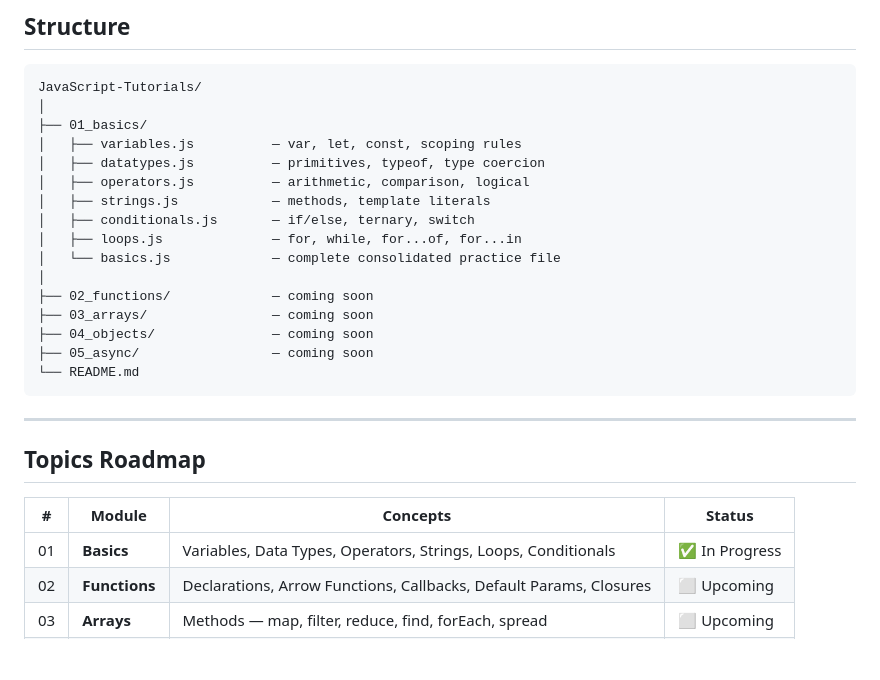
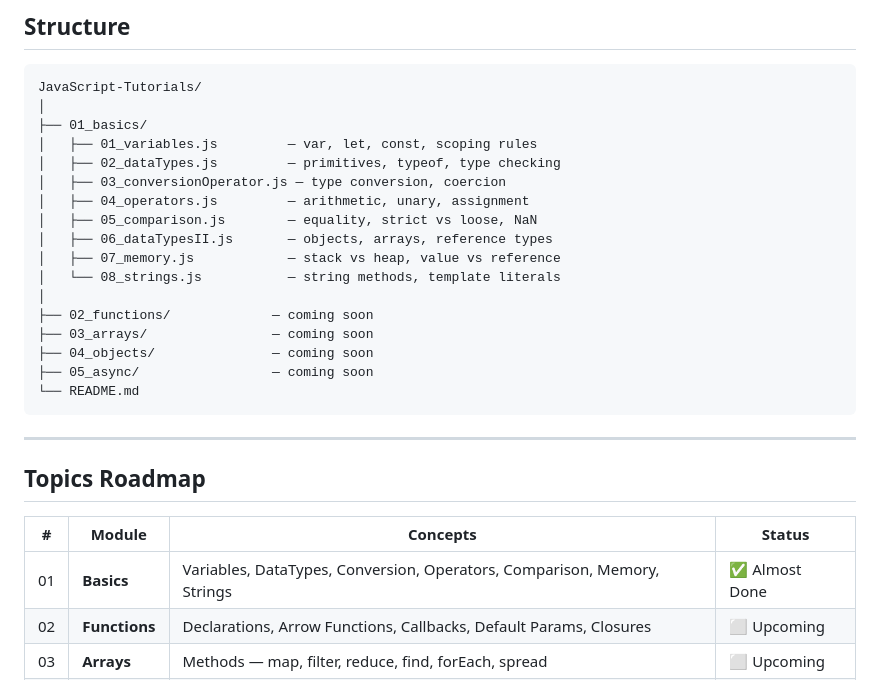
Before and after one commit to AbdurRehmanKhan-ARK/JavaScript-Tutorials, a Markdown page: README.md, the part around the change. Drawn GitHub-style; blank space fills up the shorter version.

```diff
--- a/README.md
+++ b/README.md
@@ -33,13 +33,14 @@ The goal is not just to watch and move on. Every session produces a committed fi
 JavaScript-Tutorials/
 │
 ├── 01_basics/
-│   ├── variables.js          — var, let, const, scoping rules
-│   ├── datatypes.js          — primitives, typeof, type coercion
-│   ├── operators.js          — arithmetic, comparison, logical
-│   ├── strings.js            — methods, template literals
-│   ├── conditionals.js       — if/else, ternary, switch
-│   ├── loops.js              — for, while, for...of, for...in
-│   └── basics.js             — complete consolidated practice file
+│   ├── 01_variables.js         — var, let, const, scoping rules
+│   ├── 02_dataTypes.js         — primitives, typeof, type checking
+│   ├── 03_conversionOperator.js — type conversion, coercion
+│   ├── 04_operators.js         — arithmetic, unary, assignment
+│   ├── 05_comparison.js        — equality, strict vs loose, NaN
+│   ├── 06_dataTypesII.js       — objects, arrays, reference types
+│   ├── 07_memory.js            — stack vs heap, value vs reference
+│   └── 08_strings.js           — string methods, template literals
 │
 ├── 02_functions/             — coming soon
 ├── 03_arrays/                — coming soon
@@ -54,7 +55,7 @@ JavaScript-Tutorials/
 
 | # | Module | Concepts | Status |
 |---|--------|----------|--------|
-| 01 | **Basics** | Variables, Data Types, Operators, Strings, Loops, Conditionals | ✅ In Progress |
+| 01 | **Basics** | Variables, DataTypes, Conversion, Operators, Comparison, Memory, Strings | ✅ Almost Done|
 | 02 | **Functions** | Declarations, Arrow Functions, Callbacks, Default Params, Closures | ⬜ Upcoming |
 | 03 | **Arrays** | Methods — map, filter, reduce, find, forEach, spread | ⬜ Upcoming |
 | 04 | **Objects** | Literals, Destructuring, Spread, Optional Chaining, `this` | ⬜ Upcoming |
```
